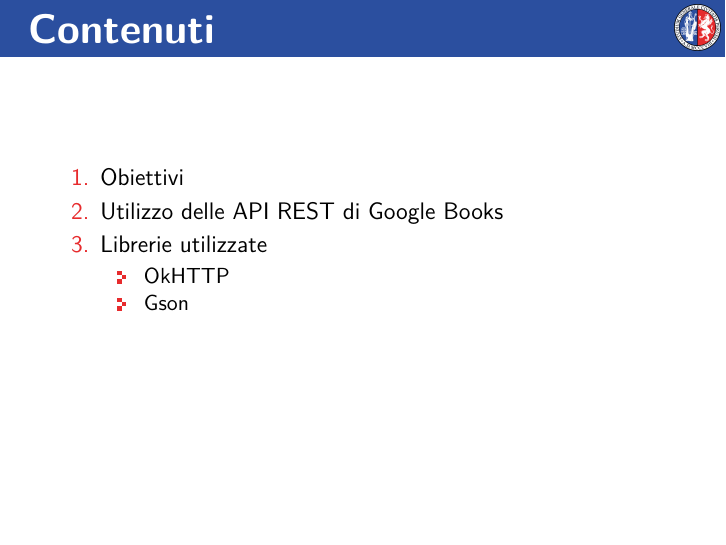
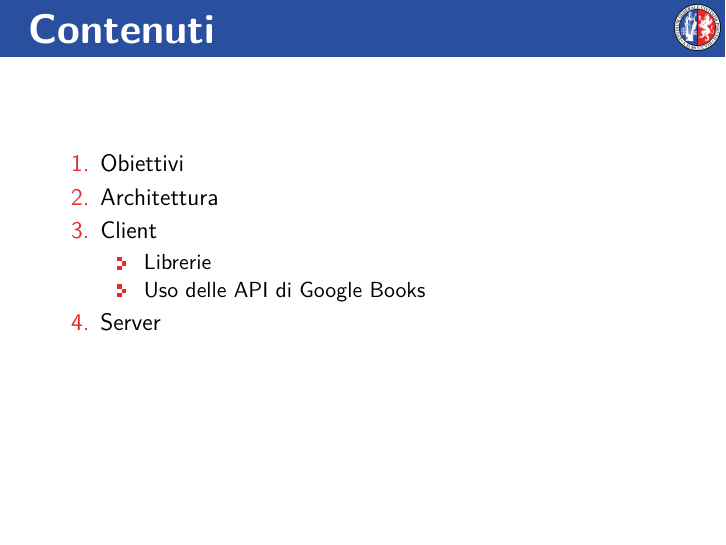
Before and after one commit to harisont/Librery, LaTeX slides (LibreryDocs/presentazione.tex): page 2 of 6. Compiled offline with XeLaTeX.

Commit message:
Minimal changes.

```diff
--- a/LibreryDocs/presentazione.tex
+++ b/LibreryDocs/presentazione.tex
@@ -17,12 +17,13 @@
 		\frametitle{Contenuti}
 		\begin{enumerate}
 			\item Obiettivi
-			\item Utilizzo delle API REST di Google Books
-			\item Librerie utilizzate
+			\item Architettura
+			\item Client
 			\begin{itemize}
-				\item OkHTTP
-				\item Gson
+				\item Librerie
+				\item Uso delle API di Google Books
 			\end{itemize}
+			\item Server
 		\end{enumerate}
 	\end{frame}
 	\setcounter{framenumber}{0}
```
Also changed, not shown: LibreryDocs/relazione.tex (+1 -0 lines).
